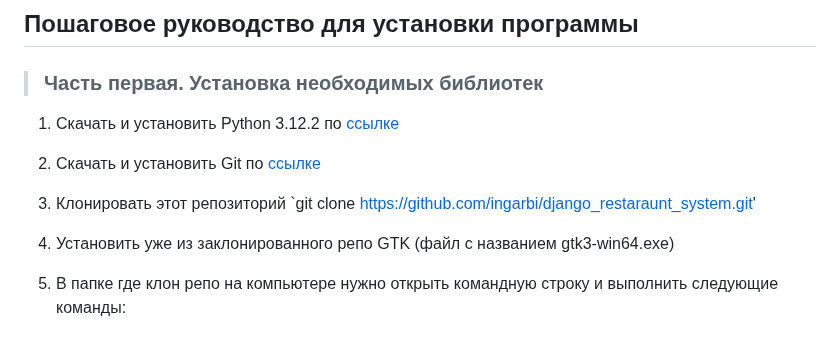
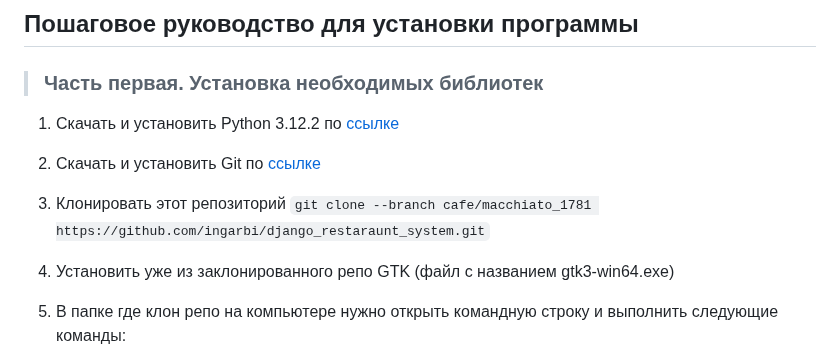
Before and after one commit to ingarbi/django_restaraunt_system, a Markdown page: README.md, the part around the change. Rendered like a GitHub page.

Commit message:
changed clone name for this branch

```diff
--- a/README.md
+++ b/README.md
@@ -11,8 +11,7 @@
 2) Скачать и установить Git по
     [ссылке](https://github.com/git-for-windows/git/releases/download/v2.50.0.windows.1/Git-2.50.0-64-bit.exe)
 
-3) Клонировать этот репозиторий
-    `git clone https://github.com/ingarbi/django_restaraunt_system.git'
+3) Клонировать этот репозиторий `git clone --branch cafe/macchiato_1781 https://github.com/ingarbi/django_restaraunt_system.git`
 
 4) Установить уже из заклонированного репо GTK (файл с названием gtk3-win64.exe)
 
```
